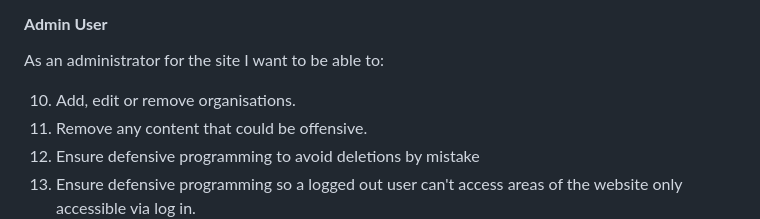
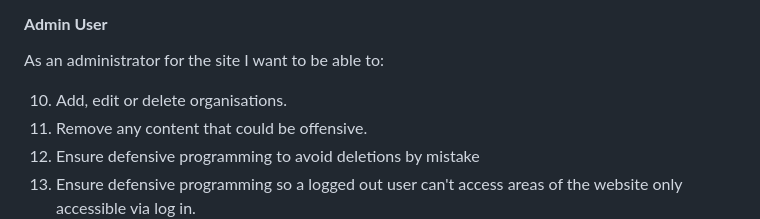
Before and after one commit to jamie2210/CI_MS3_RR, a Markdown page: README.md, the part around the change. Drawn GitHub-style.

```diff
--- a/README.md
+++ b/README.md
@@ -95,7 +95,7 @@ As a returning registered user of the site I want to be able to:
 
 As an administrator for the site I want to be able to:
 
-10. Add, edit or remove organisations.
+10. Add, edit or delete organisations.
 11. Remove any content that could be offensive.
 12. Ensure defensive programming to avoid deletions by mistake
 13. Ensure defensive programming so a logged out user can't access areas of the website only accessible via log in.
```
Also changed, not shown: TESTING.md (+84 -5 lines), documentation/user-stories/delete-any-review.gif (added), documentation/user-stories/delete-comments.gif (added), documentation/user-stories/error.gif (added), documentation/user-stories/logout.gif (added), documentation/user-stories/organisations.gif (added), 1 other file.
